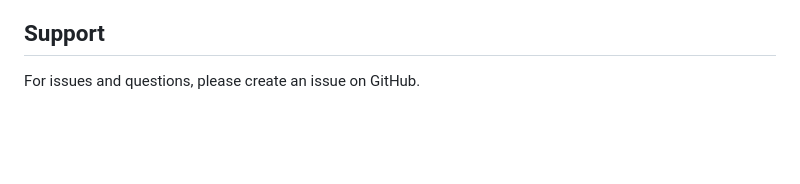
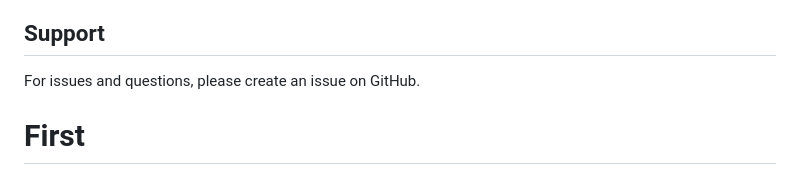
Before and after one commit to gravitas00001-cloud/First, a Markdown page: README.md, the part around the change. GitHub-like rendering; blank space fills up the shorter version.

```diff
--- a/README.md
+++ b/README.md
@@ -170,3 +170,4 @@ This project is licensed under the MIT License.
 ## Support
 
 For issues and questions, please create an issue on GitHub.
+# First
```
